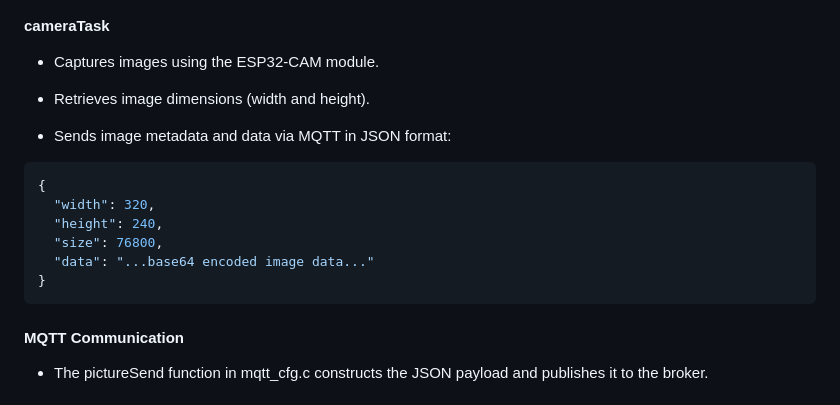
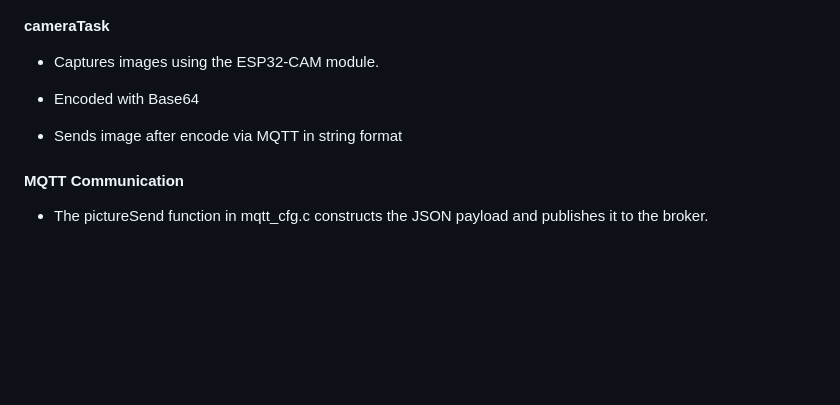
Before and after one commit to hyutrn/ESP32-Node-Camera, a Markdown page: README.md, the part around the change. Drawn GitHub-style; blank space fills up the shorter version.

````diff
--- a/README.md
+++ b/README.md
@@ -94,18 +94,10 @@ This project implements an ESP32-based camera node using the ESP-IDF framework.
 
 - Captures images using the ESP32-CAM module.
 
-- Retrieves image dimensions (width and height).
+- Encoded with Base64
 
-- Sends image metadata and data via MQTT in JSON format:
+- Sends image after encode via MQTT in string format
 
-```bash
-{
-  "width": 320,
-  "height": 240,
-  "size": 76800,
-  "data": "...base64 encoded image data..."
-}
-```
 
 #### MQTT Communication
 
````
